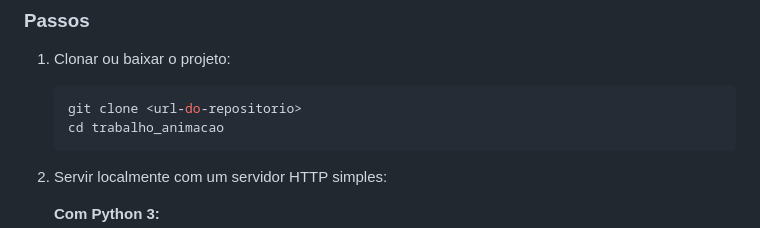
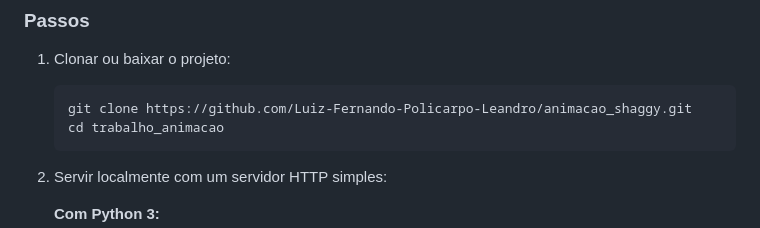
Before and after one commit to Luiz-Fernando-Policarpo-Leandro/animation_shaggy, a Markdown page: README.md, the part around the change. GitHub-like rendering.

````diff
--- a/README.md
+++ b/README.md
@@ -43,7 +43,7 @@ trabalho_animacao/
 1. Clonar ou baixar o projeto:
 
    ```bash
-   git clone <url-do-repositorio>
+   git clone https://github.com/Luiz-Fernando-Policarpo-Leandro/animacao_shaggy.git
    cd trabalho_animacao
    ```
 
````
